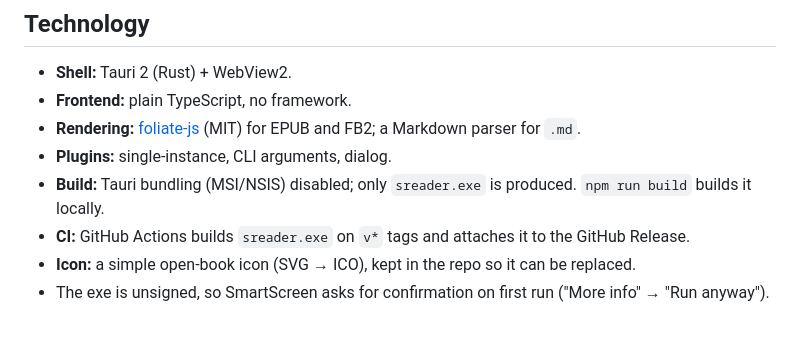
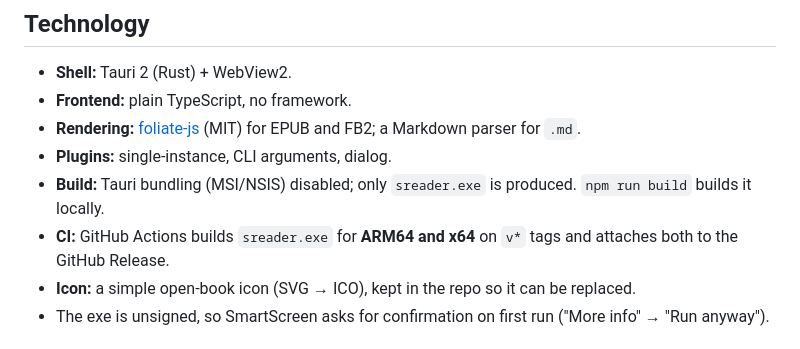
Before and after one commit to OlegG90/simple-reader, a Markdown page: docs/spec.md, the part around the change. Drawn GitHub-style.

Commit message:
Spec: releases ship ARM64 and x64 builds
Co-Authored-By: Claude Opus 5.5 <noreply@anthropic.com>

```diff
--- a/docs/spec.md
+++ b/docs/spec.md
@@ -135,7 +135,7 @@ A single process with many windows. Launching `sreader book2.fb2` while the app
 - **Rendering:** [foliate-js](https://github.com/johnfactotum/foliate-js) (MIT) for EPUB and FB2; a Markdown parser for `.md`.
 - **Plugins:** single-instance, CLI arguments, dialog.
 - **Build:** Tauri bundling (MSI/NSIS) disabled; only `sreader.exe` is produced. `npm run build` builds it locally.
-- **CI:** GitHub Actions builds `sreader.exe` on `v*` tags and attaches it to the GitHub Release.
+- **CI:** GitHub Actions builds `sreader.exe` for **ARM64 and x64** on `v*` tags and attaches both to the GitHub Release.
 - **Icon:** a simple open-book icon (SVG → ICO), kept in the repo so it can be replaced.
 - The exe is unsigned, so SmartScreen asks for confirmation on first run ("More info" → "Run anyway").
 
```
